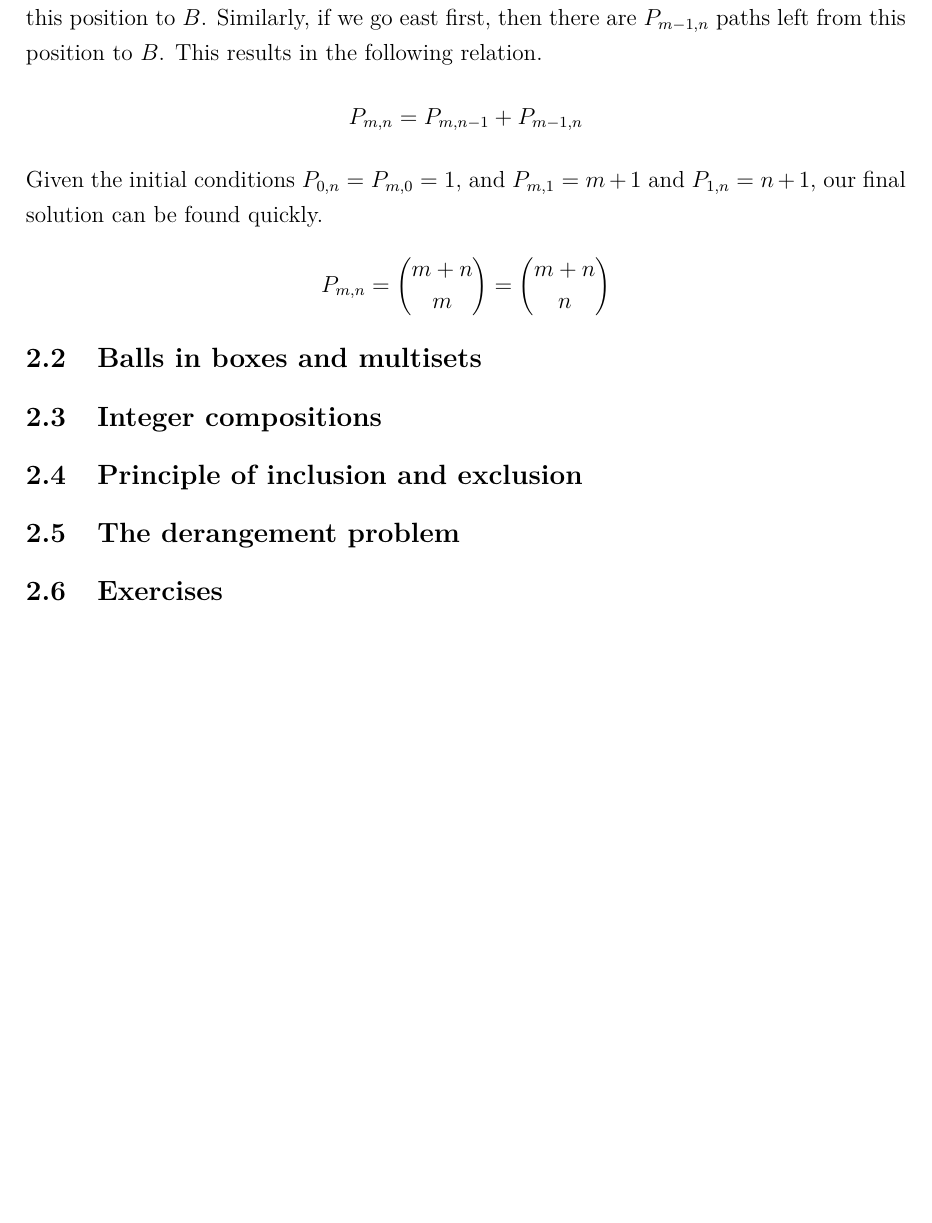
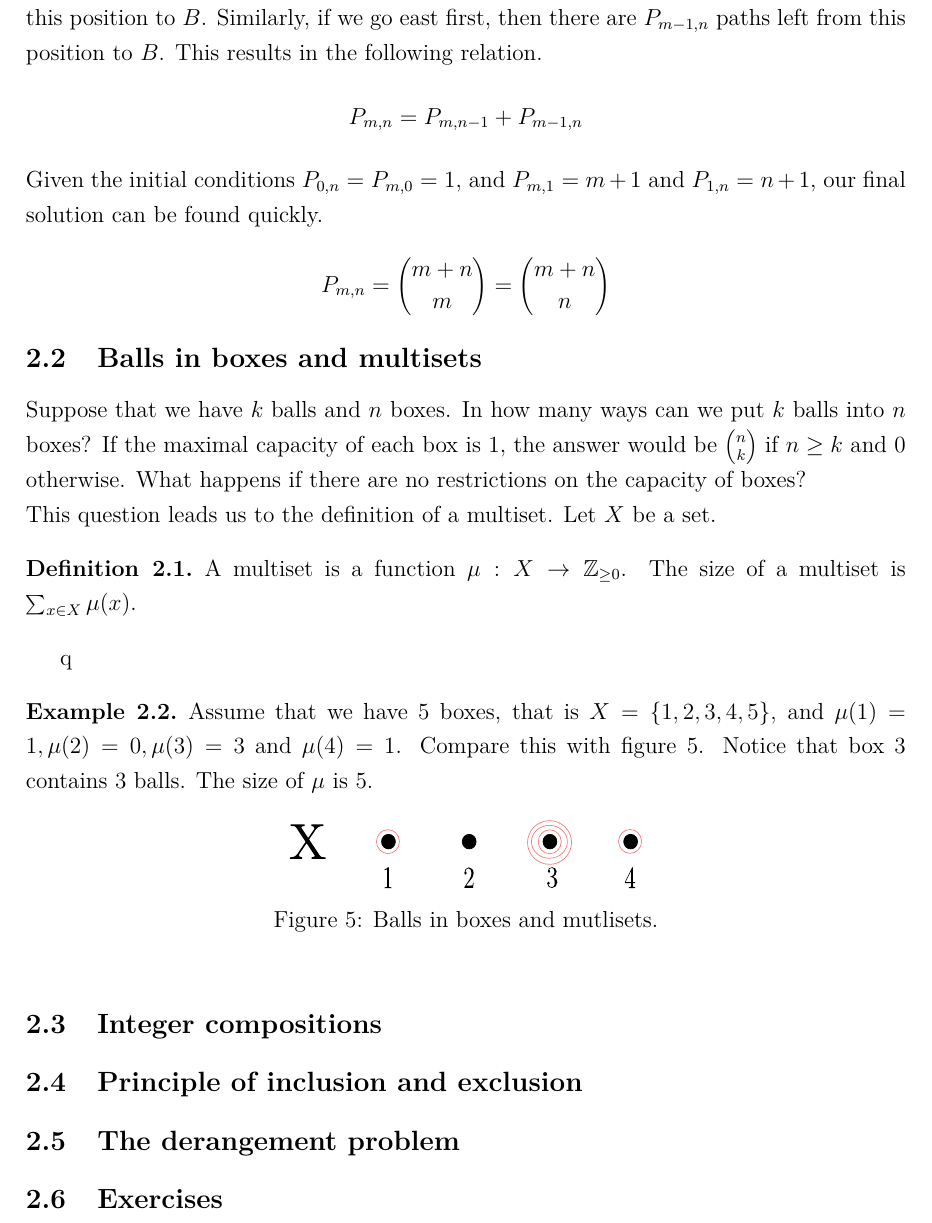
Before and after one commit to pgrepds/Enumerative-Combinatorics, a LaTeX paper (main.tex, which reads chapters/permutationsBionmialCoefficient.tex): part of page 16 of 22 before the commit and part of page 16 of 23 after it, cut so that both start at the same text, the shorter picture padded with empty space. Compiled offline with pdfLaTeX.

Commit message:
add figures for mutlisets

```diff
--- a/chapters/permutationsBionmialCoefficient.tex
+++ b/chapters/permutationsBionmialCoefficient.tex
@@ -43,6 +43,27 @@ $$
 
 \subsection{Balls in boxes and multisets}
 
+Suppose that we have $k$ balls and $n$ boxes. In how many ways can we put $k$ balls into $n$ boxes? If the maximal capacity of each box is $1$, the answer would be
+$n \choose k$ if $n \geq k$ and $0$ otherwise. What happens if there are no restrictions on the capacity of boxes?
+\\
+This question leads us to the definition of a multiset. Let $X$ be a set.
+
+\begin{defn}
+A multiset is a function $\mu: X \to \mathbb{Z}_{\geq  0}$. The size of a multiset is $\sum_{x \in X} \mu (x)$.
+\end{defn}q
+
+\begin{exmp}
+Assume that we have $5$ boxes, that is $X=\{1, 2, 3, 4 ,5\}$, and $\mu(1)=1, \mu(2)=0, \mu(3)=3$ and $\mu(4)=1$. Compare this with figure \ref{fig:multisetboxesexample}. Notice that box $3$ contains
+$3$ balls. The size of $\mu$ is $5$.
+
+\begin{figure}[ht]
+    \centering
+    \scalebox{0.4}{\incfig{multisetboxesexamples3}}
+    \caption{Balls in boxes and mutlisets.}
+    \label{fig:multisetboxesexample}
+\end{figure}
+\end{exmp}
+
 \subsection{Integer compositions}
 
 \subsection{Principle of inclusion and exclusion}
```
Also changed, not shown: figures/multisetboxesexamples3.pdf (added), figures/multisetboxesexamples3.pdf_tex (added), figures/multisetboxesexamples3.svg (added), main.pdf.
